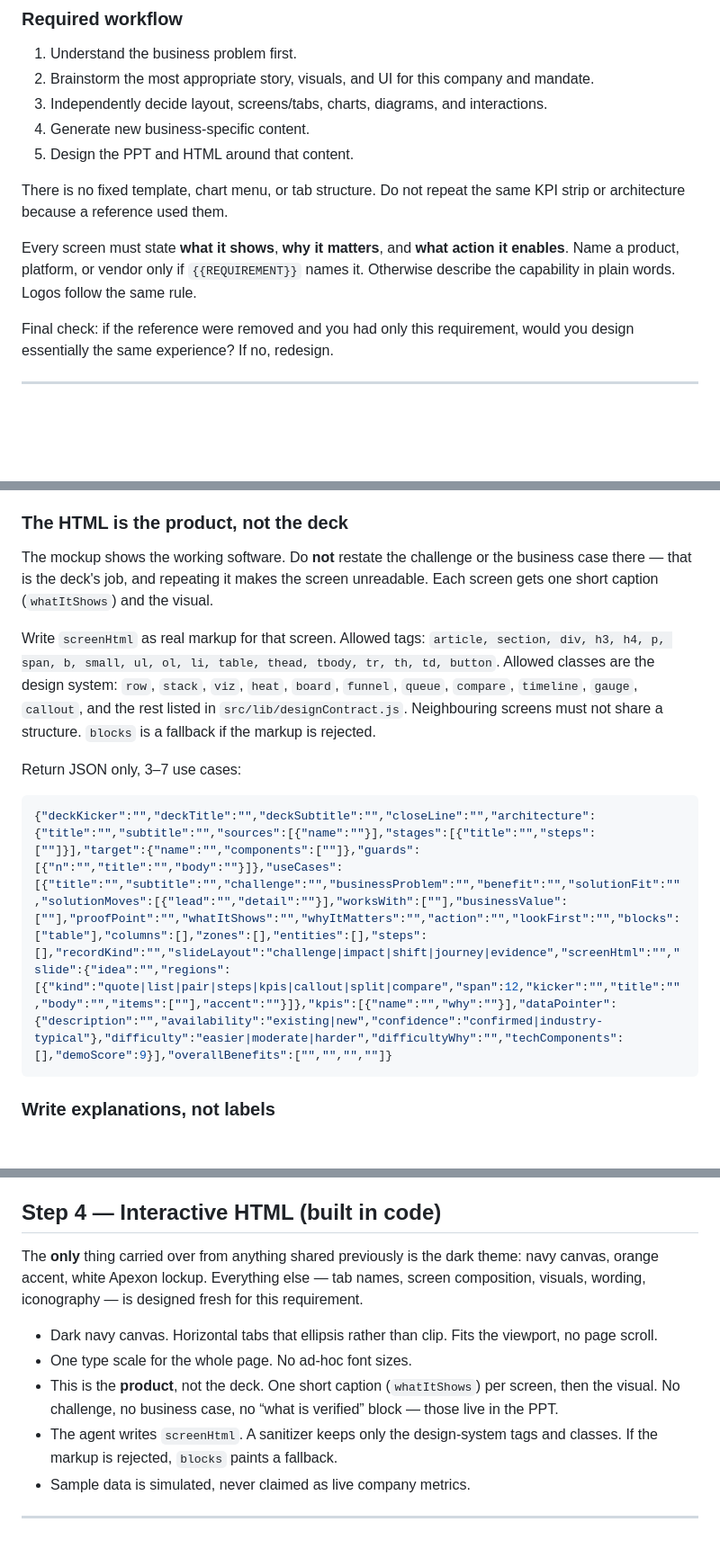
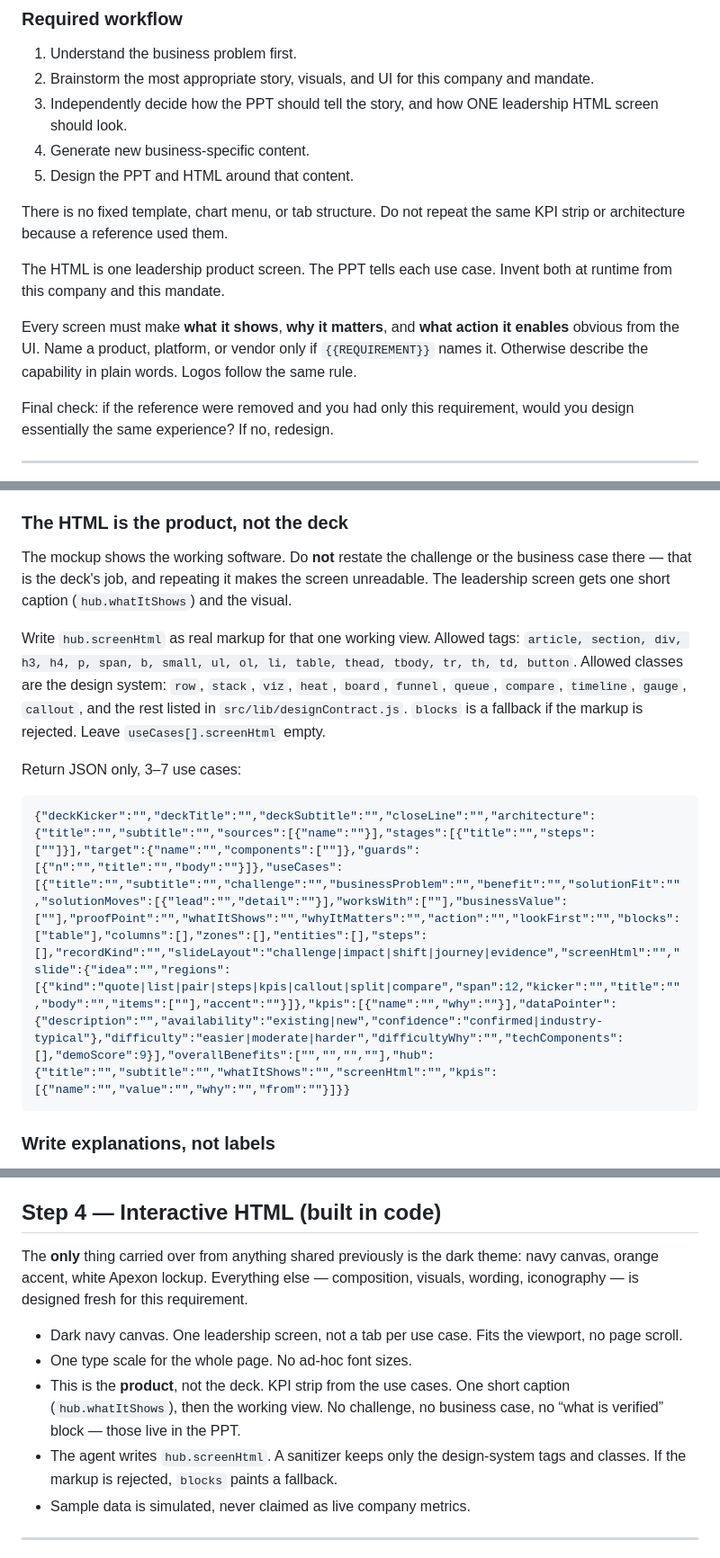
Before and after one commit to ankitsujanti-ux/apexon-pitch-portal, a Markdown page: pitch-portal-app/client-pitch-agent-prompt_1.md, 3 parts joined by grey strips. Shown at 90% size. GitHub-like rendering; blank space fills up the shorter version.

````diff
--- a/pitch-portal-app/client-pitch-agent-prompt_1.md
+++ b/pitch-portal-app/client-pitch-agent-prompt_1.md
@@ -23,13 +23,15 @@ Apexon navy, orange, and the white lockup are brand chrome. They are not content
 
 1. Understand the business problem first.
 2. Brainstorm the most appropriate story, visuals, and UI for this company and mandate.
-3. Independently decide layout, screens/tabs, charts, diagrams, and interactions.
+3. Independently decide how the PPT should tell the story, and how ONE leadership HTML screen should look.
 4. Generate new business-specific content.
 5. Design the PPT and HTML around that content.
 
 There is no fixed template, chart menu, or tab structure. Do not repeat the same KPI strip or architecture because a reference used them.
 
-Every screen must state **what it shows**, **why it matters**, and **what action it enables**. Name a product, platform, or vendor only if `{{REQUIREMENT}}` names it. Otherwise describe the capability in plain words. Logos follow the same rule.
+The HTML is one leadership product screen. The PPT tells each use case. Invent both at runtime from this company and this mandate.
+
+Every screen must make **what it shows**, **why it matters**, and **what action it enables** obvious from the UI. Name a product, platform, or vendor only if `{{REQUIREMENT}}` names it. Otherwise describe the capability in plain words. Logos follow the same rule.
 
 Final check: if the reference were removed and you had only this requirement, would you design essentially the same experience? If no, redesign.
 
@@ -137,14 +142,14 @@ Each layout renders only **part** of the content so the slide stays readable. Wr
 
 ### The HTML is the product, not the deck
 
-The mockup shows the working software. Do **not** restate the challenge or the business case there — that is the deck's job, and repeating it makes the screen unreadable. Each screen gets one short caption (`whatItShows`) and the visual.
+The mockup shows the working software. Do **not** restate the challenge or the business case there — that is the deck's job, and repeating it makes the screen unreadable. The leadership screen gets one short caption (`hub.whatItShows`) and the visual.
 
-Write `screenHtml` as real markup for that screen. Allowed tags: `article, section, div, h3, h4, p, span, b, small, ul, ol, li, table, thead, tbody, tr, th, td, button`. Allowed classes are the design system: `row`, `stack`, `viz`, `heat`, `board`, `funnel`, `queue`, `compare`, `timeline`, `gauge`, `callout`, and the rest listed in `src/lib/designContract.js`. Neighbouring screens must not share a structure. `blocks` is a fallback if the markup is rejected.
+Write `hub.screenHtml` as real markup for that one working view. Allowed tags: `article, section, div, h3, h4, p, span, b, small, ul, ol, li, table, thead, tbody, tr, th, td, button`. Allowed classes are the design system: `row`, `stack`, `viz`, `heat`, `board`, `funnel`, `queue`, `compare`, `timeline`, `gauge`, `callout`, and the rest listed in `src/lib/designContract.js`. `blocks` is a fallback if the markup is rejected. Leave `useCases[].screenHtml` empty.
 
 Return JSON only, 3–7 use cases:
 
 ```json
-{"deckKicker":"","deckTitle":"","deckSubtitle":"","closeLine":"","architecture":{"title":"","subtitle":"","sources":[{"name":""}],"stages":[{"title":"","steps":[""]}],"target":{"name":"","components":[""]},"guards":[{"n":"","title":"","body":""}]},"useCases":[{"title":"","subtitle":"","challenge":"","businessProblem":"","benefit":"","solutionFit":"","solutionMoves":[{"lead":"","detail":""}],"worksWith":[""],"businessValue":[""],"proofPoint":"","whatItShows":"","whyItMatters":"","action":"","lookFirst":"","blocks":["table"],"columns":[],"zones":[],"entities":[],"steps":[],"recordKind":"","slideLayout":"challenge|impact|shift|journey|evidence","screenHtml":"","slide":{"idea":"","regions":[{"kind":"quote|list|pair|steps|kpis|callout|split|compare","span":12,"kicker":"","title":"","body":"","items":[""],"accent":""}]},"kpis":[{"name":"","why":""}],"dataPointer":{"description":"","availability":"existing|new","confidence":"confirmed|industry-typical"},"difficulty":"easier|moderate|harder","difficultyWhy":"","techComponents":[],"demoScore":9}],"overallBenefits":["","","",""]}
+{"deckKicker":"","deckTitle":"","deckSubtitle":"","closeLine":"","architecture":{"title":"","subtitle":"","sources":[{"name":""}],"stages":[{"title":"","steps":[""]}],"target":{"name":"","components":[""]},"guards":[{"n":"","title":"","body":""}]},"useCases":[{"title":"","subtitle":"","challenge":"","businessProblem":"","benefit":"","solutionFit":"","solutionMoves":[{"lead":"","detail":""}],"worksWith":[""],"businessValue":[""],"proofPoint":"","whatItShows":"","whyItMatters":"","action":"","lookFirst":"","blocks":["table"],"columns":[],"zones":[],"entities":[],"steps":[],"recordKind":"","slideLayout":"challenge|impact|shift|journey|evidence","screenHtml":"","slide":{"idea":"","regions":[{"kind":"quote|list|pair|steps|kpis|callout|split|compare","span":12,"kicker":"","title":"","body":"","items":[""],"accent":""}]},"kpis":[{"name":"","why":""}],"dataPointer":{"description":"","availability":"existing|new","confidence":"confirmed|industry-typical"},"difficulty":"easier|moderate|harder","difficultyWhy":"","techComponents":[],"demoScore":9}],"overallBenefits":["","","",""],"hub":{"title":"","subtitle":"","whatItShows":"","screenHtml":"","kpis":[{"name":"","value":"","why":"","from":""}]}}
 ```
 
 ### Write explanations, not labels
@@ -185,12 +191,12 @@ Aim for roughly 150 words of body copy per slide. If a layout feels full, cut co
 
 ## Step 4 — Interactive HTML (built in code)
 
-The **only** thing carried over from anything shared previously is the dark theme: navy canvas, orange accent, white Apexon lockup. Everything else — tab names, screen composition, visuals, wording, iconography — is designed fresh for this requirement.
+The **only** thing carried over from anything shared previously is the dark theme: navy canvas, orange accent, white Apexon lockup. Everything else — composition, visuals, wording, iconography — is designed fresh for this requirement.
 
-- Dark navy canvas. Horizontal tabs that ellipsis rather than clip. Fits the viewport, no page scroll.
+- Dark navy canvas. One leadership screen, not a tab per use case. Fits the viewport, no page scroll.
 - One type scale for the whole page. No ad-hoc font sizes.
-- This is the **product**, not the deck. One short caption (`whatItShows`) per screen, then the visual. No challenge, no business case, no “what is verified” block — those live in the PPT.
-- The agent writes `screenHtml`. A sanitizer keeps only the design-system tags and classes. If the markup is rejected, `blocks` paints a fallback.
+- This is the **product**, not the deck. KPI strip from the use cases. One short caption (`hub.whatItShows`), then the working view. No challenge, no business case, no “what is verified” block — those live in the PPT.
+- The agent writes `hub.screenHtml`. A sanitizer keeps only the design-system tags and classes. If the markup is rejected, `blocks` paints a fallback.
 - Sample data is simulated, never claimed as live company metrics.
 
 ---
````
Also changed, not shown: other parts of pitch-portal-app/client-pitch-agent-prompt_1.md (+12 -8 lines).
